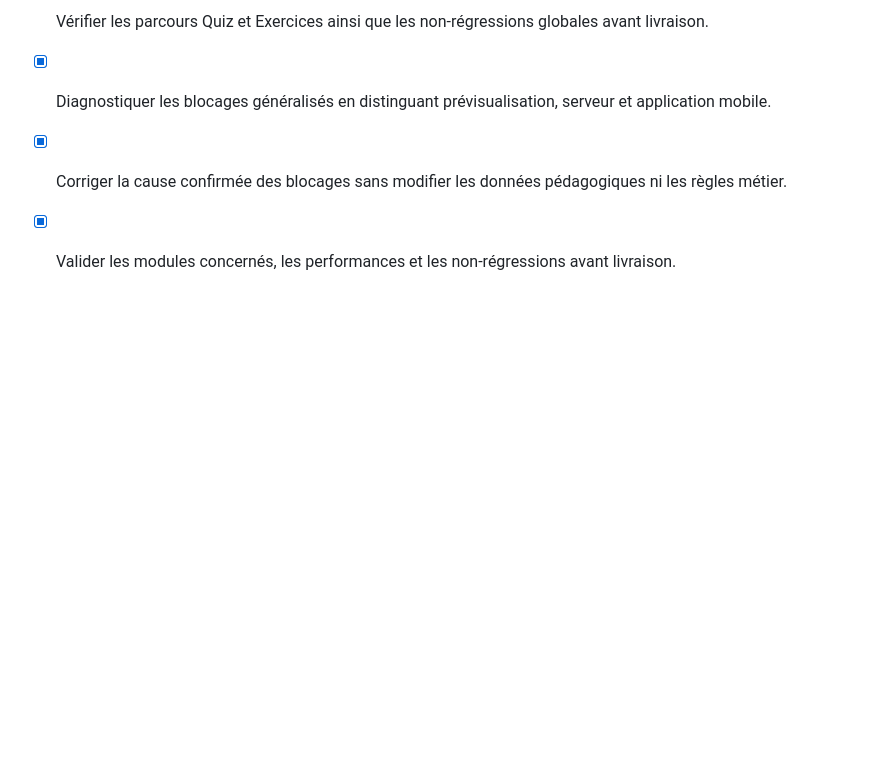
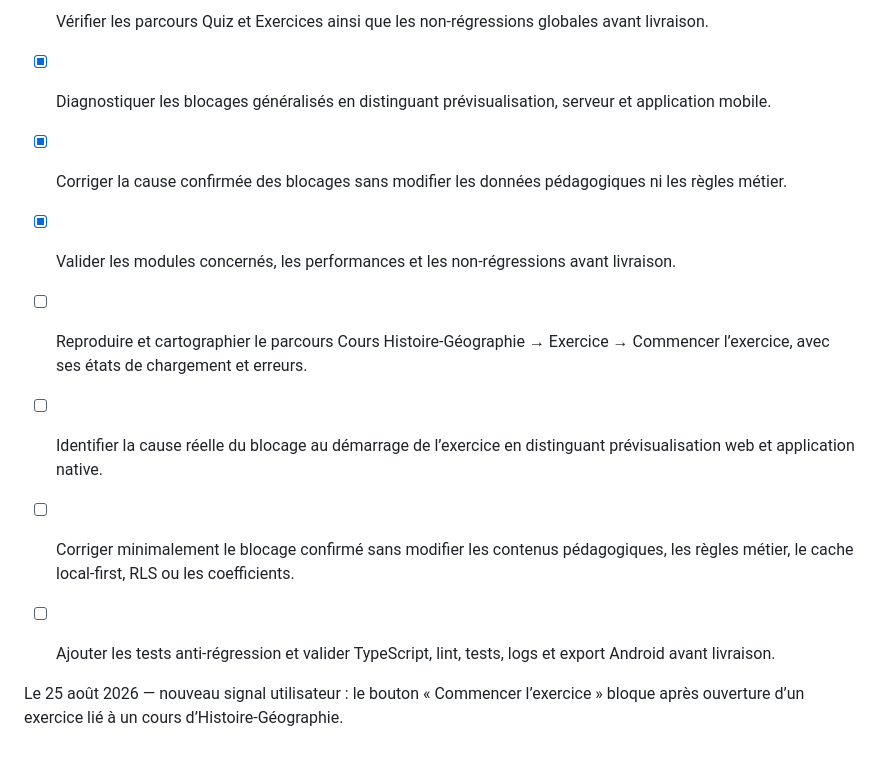
Before and after one commit to EduMentor24/edutech-school, a Markdown page: todo.md, the part around the change. GitHub-like rendering; blank space fills up the shorter version.

Commit message:
Checkpoint: Point de restauration avant le correctif ciblé du démarrage d’exercice. L’état stable précédent est conservé afin de pouvoir revenir en arrière si la correction devait produire une régression.

```diff
--- a/todo.md
+++ b/todo.md
@@ -632,3 +632,9 @@
 - [x] Diagnostiquer les blocages généralisés en distinguant prévisualisation, serveur et application mobile.
 - [x] Corriger la cause confirmée des blocages sans modifier les données pédagogiques ni les règles métier.
 - [x] Valider les modules concernés, les performances et les non-régressions avant livraison.
+- [ ] Reproduire et cartographier le parcours Cours Histoire-Géographie → Exercice → Commencer l’exercice, avec ses états de chargement et erreurs.
+- [ ] Identifier la cause réelle du blocage au démarrage de l’exercice en distinguant prévisualisation web et application native.
+- [ ] Corriger minimalement le blocage confirmé sans modifier les contenus pédagogiques, les règles métier, le cache local-first, RLS ou les coefficients.
+- [ ] Ajouter les tests anti-régression et valider TypeScript, lint, tests, logs et export Android avant livraison.
+
+Le 25 août 2026 — nouveau signal utilisateur : le bouton « Commencer l’exercice » bloque après ouverture d’un exercice lié à un cours d’Histoire-Géographie.
```
